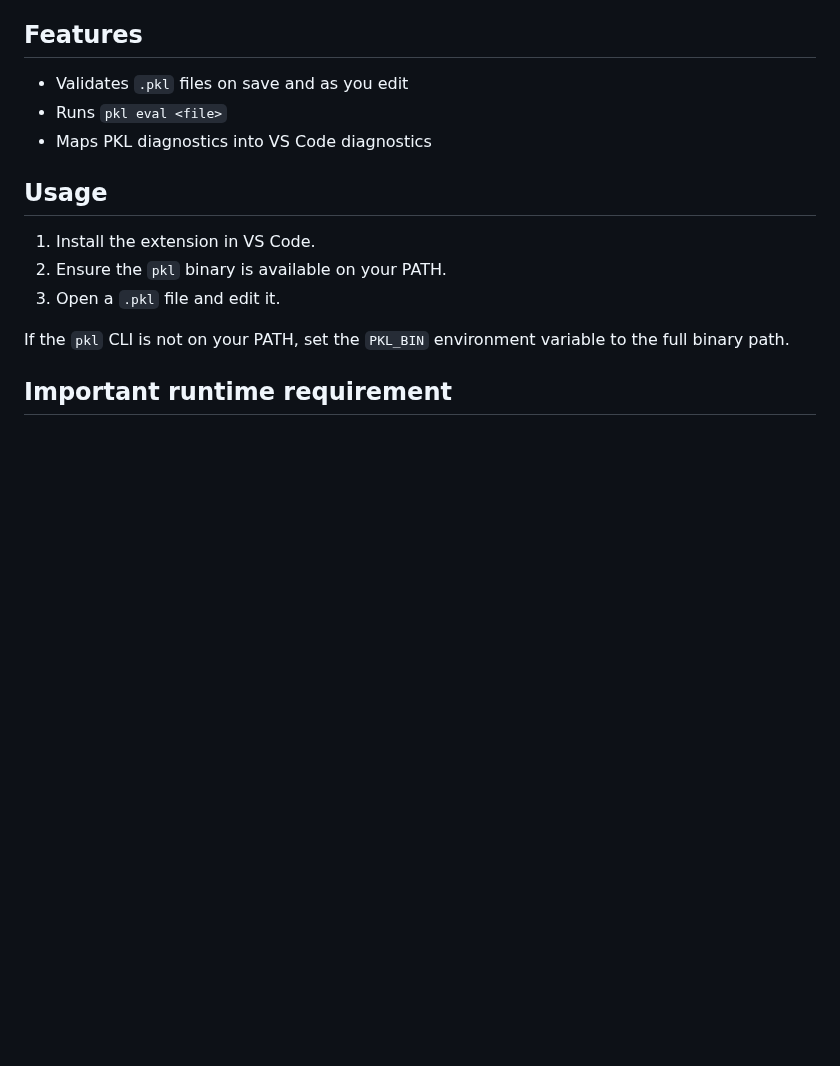
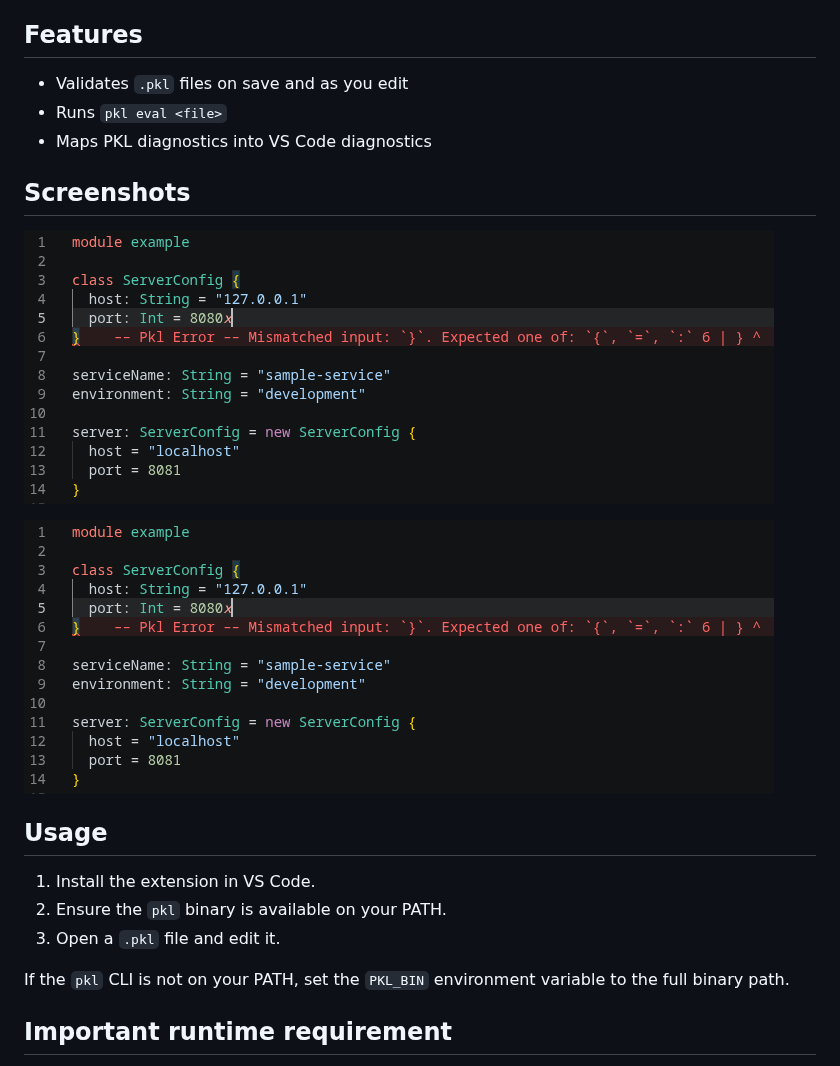
Before and after one commit to rxsystms/pkl-validator, a Markdown page: README.md, the part around the change. GitHub-like rendering; pictures changed too: resources/screenshot1.png (added); blank space fills up the shorter version.

Commit message:
Added screenshots

```diff
--- a/README.md
+++ b/README.md
@@ -11,6 +11,12 @@ A minimal VS Code extension that runs the local `pkl` CLI against open PKL files
 - Validates `.pkl` files on save and as you edit
 - Runs `pkl eval <file>`
 - Maps PKL diagnostics into VS Code diagnostics
+
+## Screenshots
+
+![](./resources/screenshot1.png)
+
+![](./resources/screenshot1.png)
 
 ## Usage
 
```
Also changed, not shown: 1 other file.
